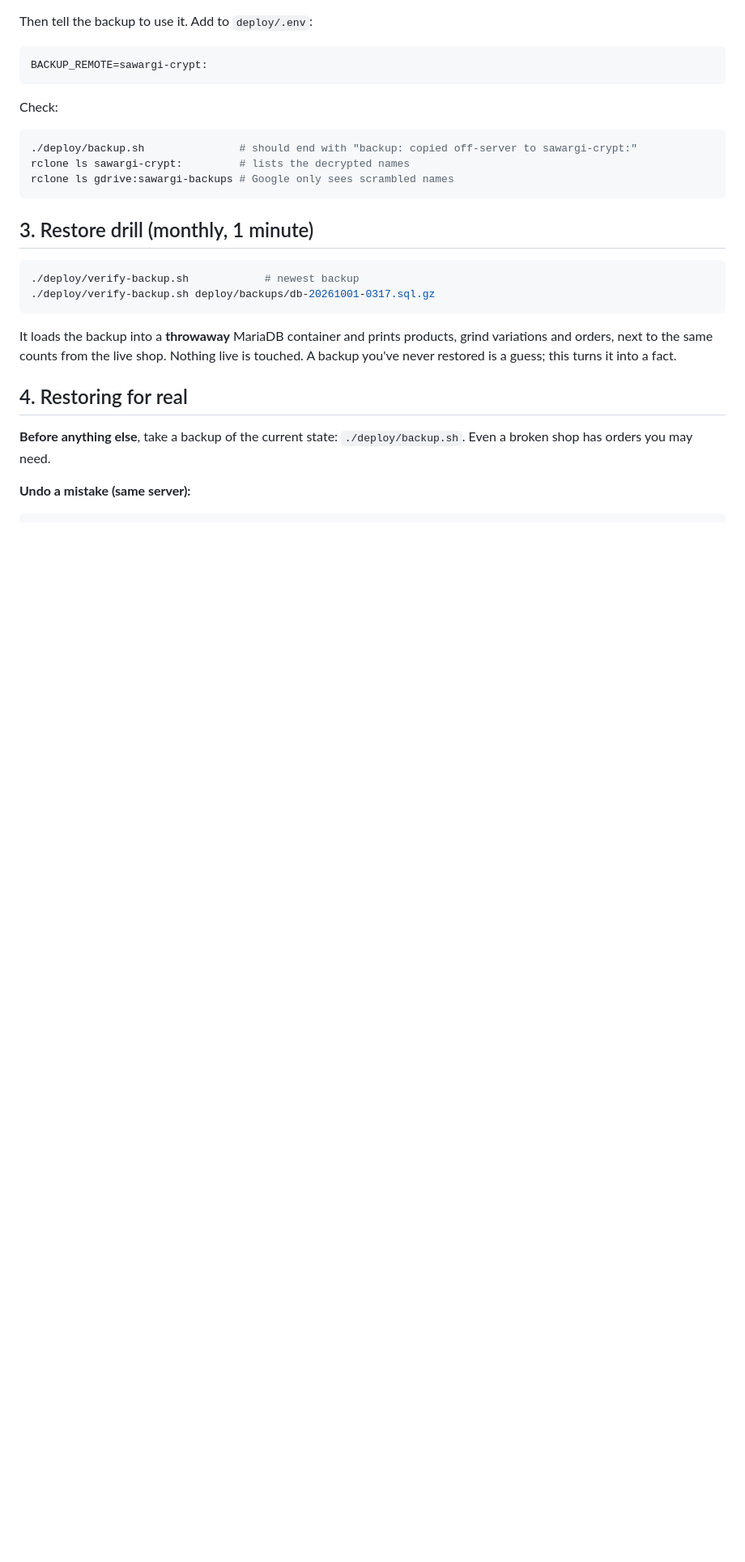
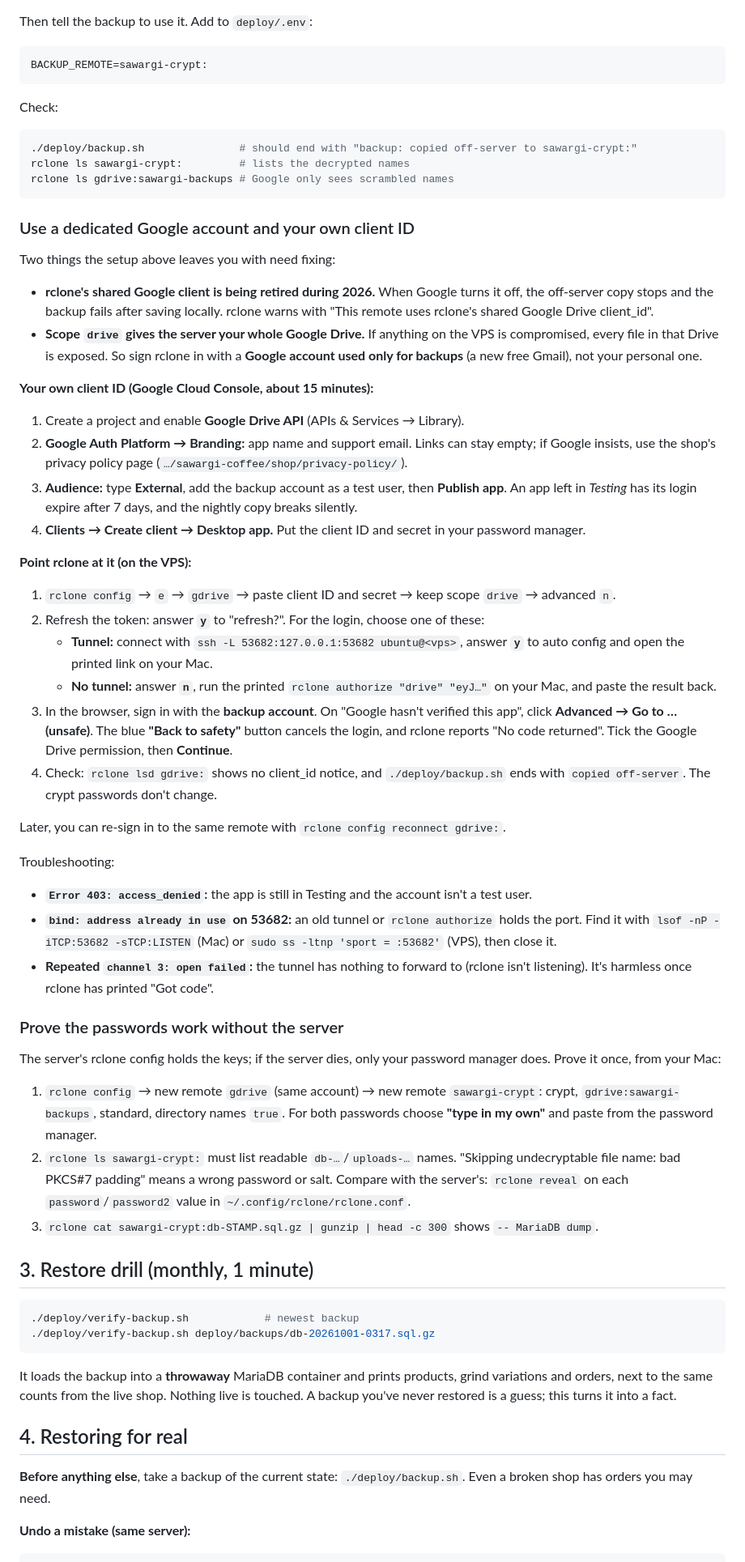
Before and after one commit to taufikandrian18/sawargi-coffee, a Markdown page: docs/cms/BACKUPS.md, the part around the change. Shown at 81% size. Rendered like a GitHub page; blank space fills up the shorter version.

Commit message:
BACKUPS.md: own Google client ID, dedicated account, and proving the keys
Written down from setting this up on the VPS:
- Why: rclone's shared Drive client is being retired in 2026, and scope
  "drive" exposes the whole signed-in Drive to the server.
- How: the client ID setup. Publish the app, because Testing logins
  expire after 7 days.
- Signing in through a tunnel or with rclone authorize.
- The traps hit along the way: "Back to safety" gives "No code
  returned", 403 access_denied, the port 53682 clash, and the tunnel's
  "channel 3" noise.
- Proving the saved crypt passwords from a second machine, and what the
  "bad PKCS#7 padding" error means.

Co-Authored-By: Claude Opus 5.5 <noreply@anthropic.com>
Claude-Session: https://claude.ai/code/session_01PBz4KM8rEEgZGmAYWALPhz

````diff
--- a/docs/cms/BACKUPS.md
+++ b/docs/cms/BACKUPS.md
@@ -75,6 +75,62 @@ rclone ls sawargi-crypt:         # lists the decrypted names
 rclone ls gdrive:sawargi-backups # Google only sees scrambled names
 ```
 
+### Use a dedicated Google account and your own client ID
+
+Two things the setup above leaves you with need fixing:
+
+- **rclone's shared Google client is being retired during 2026.** When Google turns it off, the
+  off-server copy stops and the backup fails after saving locally. rclone warns with "This remote
+  uses rclone's shared Google Drive client_id".
+- **Scope `drive` gives the server your whole Google Drive.** If anything on the VPS is
+  compromised, every file in that Drive is exposed. So sign rclone in with a **Google account used
+  only for backups** (a new free Gmail), not your personal one.
+
+**Your own client ID (Google Cloud Console, about 15 minutes):**
+1. Create a project and enable **Google Drive API** (APIs & Services → Library).
+2. **Google Auth Platform → Branding:** app name and support email. Links can stay empty; if
+   Google insists, use the shop's privacy policy page (`…/sawargi-coffee/shop/privacy-policy/`).
+3. **Audience:** type **External**, add the backup account as a test user, then **Publish app**.
+   An app left in *Testing* has its login expire after 7 days, and the nightly copy breaks
+   silently.
+4. **Clients → Create client → Desktop app.** Put the client ID and secret in your password manager.
+
+**Point rclone at it (on the VPS):**
+1. `rclone config` → `e` → `gdrive` → paste client ID and secret → keep scope `drive` → advanced `n`.
+2. Refresh the token: answer **`y`** to "refresh?". For the login, choose one of these:
+   - **Tunnel:** connect with `ssh -L 53682:127.0.0.1:53682 ubuntu@<vps>`, answer **`y`** to
+     auto config and open the printed link on your Mac.
+   - **No tunnel:** answer **`n`**, run the printed `rclone authorize "drive" "eyJ…"` on your Mac,
+     and paste the result back.
+3. In the browser, sign in with the **backup account**. On "Google hasn't verified this app", click
+   **Advanced → Go to … (unsafe)**. The blue **"Back to safety"** button cancels the login, and
+   rclone reports "No code returned". Tick the Google Drive permission, then **Continue**.
+4. Check: `rclone lsd gdrive:` shows no client_id notice, and `./deploy/backup.sh` ends with
+   `copied off-server`. The crypt passwords don't change.
+
+Later, you can re-sign in to the same remote with `rclone config reconnect gdrive:`.
+
+Troubleshooting:
+- **`Error 403: access_denied`:** the app is still in Testing and the account isn't a test user.
+- **`bind: address already in use` on 53682:** an old tunnel or `rclone authorize` holds the port.
+  Find it with `lsof -nP -iTCP:53682 -sTCP:LISTEN` (Mac) or `sudo ss -ltnp 'sport = :53682'`
+  (VPS), then close it.
+- **Repeated `channel 3: open failed`:** the tunnel has nothing to forward to (rclone isn't
+  listening). It's harmless once rclone has printed "Got code".
+
+### Prove the passwords work without the server
+
+The server's rclone config holds the keys; if the server dies, only your password manager does.
+Prove it once, from your Mac:
+1. `rclone config` → new remote `gdrive` (same account) → new remote `sawargi-crypt`: crypt,
+   `gdrive:sawargi-backups`, standard, directory names `true`. For both passwords choose
+   **"type in my own"** and paste from the password manager.
+2. `rclone ls sawargi-crypt:` must list readable `db-…`/`uploads-…` names.
+   "Skipping undecryptable file name: bad PKCS#7 padding" means a wrong password or salt.
+   Compare with the server's: `rclone reveal` on each `password`/`password2` value in
+   `~/.config/rclone/rclone.conf`.
+3. `rclone cat sawargi-crypt:db-STAMP.sql.gz | gunzip | head -c 300` shows `-- MariaDB dump`.
+
 ## 3. Restore drill (monthly, 1 minute)
 
 ```bash
````
